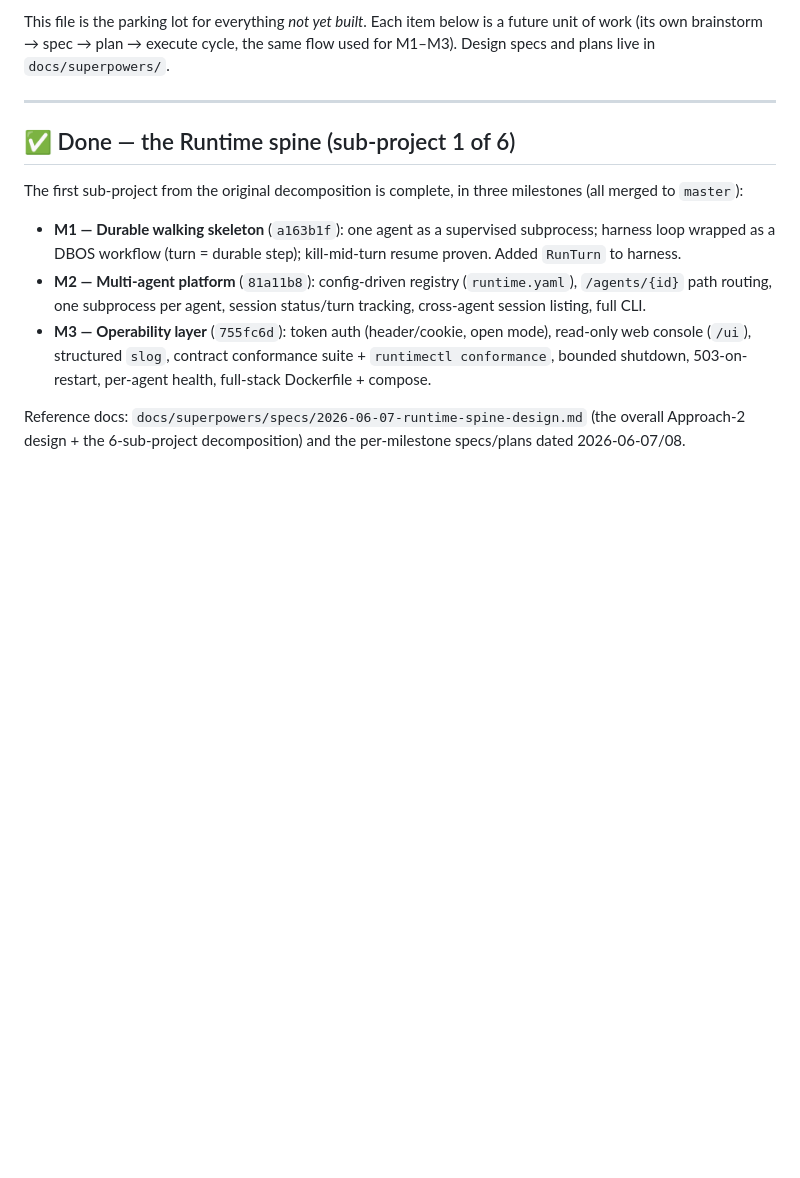
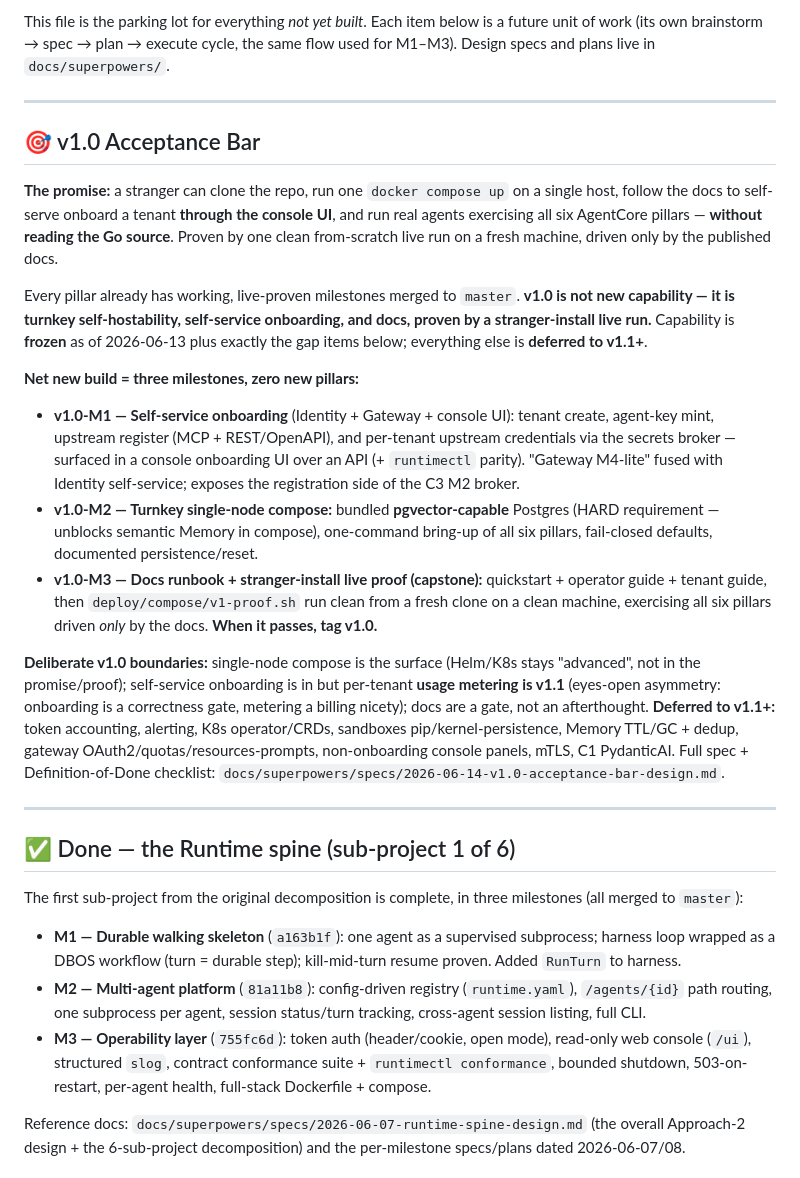
Before and after one commit to sausheong/runtime, a Markdown page: ROADMAP.md, the part around the change. Rendered like a GitHub page; blank space fills up the shorter version.

Commit message:
docs: define the v1.0 acceptance bar (stranger-install, compose-only)
v1.0 = turnkey self-hostability + self-service onboarding + docs, NOT new
capability (all 6 AgentCore pillars already merged). Frozen scope; three
milestones to reach it (self-service onboarding incl. console UI; turnkey
pgvector compose; docs runbook + stranger-install live-proof capstone).
Explicit v1.1+ deferrals (token accounting, alerting, K8s operator, mTLS, ...).

```diff
--- a/ROADMAP.md
+++ b/ROADMAP.md
@@ -40,6 +40,48 @@ Prometheus + Grafana compose overlay with a provisioned dashboard (see §B5).
 This file is the parking lot for everything *not yet built*. Each item below is a
 future unit of work (its own brainstorm → spec → plan → execute cycle, the same
 flow used for M1–M3). Design specs and plans live in `docs/superpowers/`.
+
+---
+
+## 🎯 v1.0 Acceptance Bar
+
+**The promise:** a stranger can clone the repo, run one `docker compose up` on a
+single host, follow the docs to self-serve onboard a tenant **through the console
+UI**, and run real agents exercising all six AgentCore pillars — **without
+reading the Go source**. Proven by one clean from-scratch live run on a fresh
+machine, driven only by the published docs.
+
+Every pillar already has working, live-proven milestones merged to `master`.
+**v1.0 is not new capability — it is turnkey self-hostability, self-service
+onboarding, and docs, proven by a stranger-install live run.** Capability is
+**frozen** as of 2026-06-13 plus exactly the gap items below; everything else is
+**deferred to v1.1+**.
+
+**Net new build = three milestones, zero new pillars:**
+
+- **v1.0-M1 — Self-service onboarding** (Identity + Gateway + console UI):
+  tenant create, agent-key mint, upstream register (MCP + REST/OpenAPI), and
+  per-tenant upstream credentials via the secrets broker — surfaced in a console
+  onboarding UI over an API (+ `runtimectl` parity). "Gateway M4-lite" fused
+  with Identity self-service; exposes the registration side of the C3 M2 broker.
+- **v1.0-M2 — Turnkey single-node compose:** bundled **pgvector-capable**
+  Postgres (HARD requirement — unblocks semantic Memory in compose),
+  one-command bring-up of all six pillars, fail-closed defaults, documented
+  persistence/reset.
+- **v1.0-M3 — Docs runbook + stranger-install live proof (capstone):**
+  quickstart + operator guide + tenant guide, then `deploy/compose/v1-proof.sh`
+  run clean from a fresh clone on a clean machine, exercising all six pillars
+  driven *only* by the docs. **When it passes, tag v1.0.**
+
+**Deliberate v1.0 boundaries:** single-node compose is the surface (Helm/K8s
+stays "advanced", not in the promise/proof); self-service onboarding is in but
+per-tenant **usage metering is v1.1** (eyes-open asymmetry: onboarding is a
+correctness gate, metering a billing nicety); docs are a gate, not an
+afterthought. **Deferred to v1.1+:** token accounting, alerting, K8s
+operator/CRDs, sandboxes pip/kernel-persistence, Memory TTL/GC + dedup, gateway
+OAuth2/quotas/resources-prompts, non-onboarding console panels, mTLS, C1
+PydanticAI. Full spec + Definition-of-Done checklist:
+`docs/superpowers/specs/2026-06-14-v1.0-acceptance-bar-design.md`.
 
 ---
 
```
Also changed, not shown: 1 other file.
